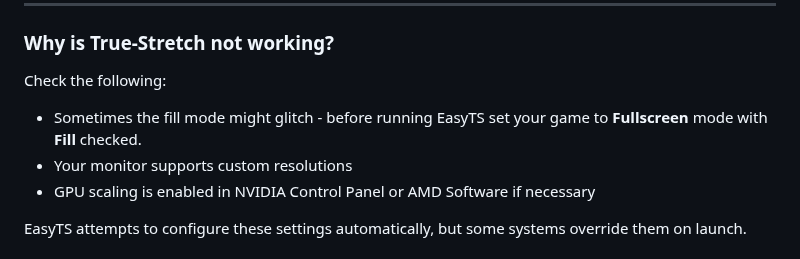
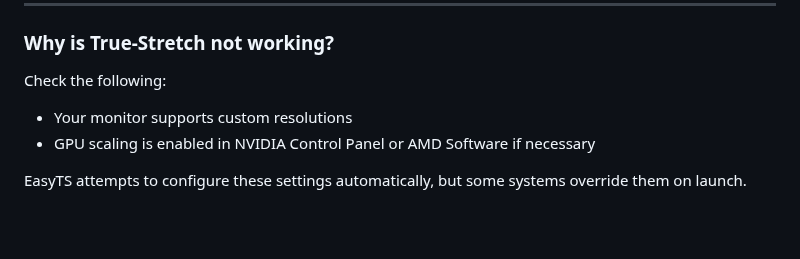
Before and after one commit to ahhmilo/EasyTS, a Markdown page: README.md, the part around the change. Rendered like a GitHub page; blank space fills up the shorter version.

Commit message:
Update troubleshooting section in README
Removed redundant note about fill mode glitch.

```diff
--- a/README.md
+++ b/README.md
@@ -138,7 +138,6 @@ Use at your own discretion.
 
 ### Why is True-Stretch not working?
 Check the following:
-- Sometimes the fill mode might glitch - before running EasyTS set your game to **Fullscreen** mode with **Fill** checked.
 - Your monitor supports custom resolutions
 - GPU scaling is enabled in NVIDIA Control Panel or AMD Software if necessary
 
```
